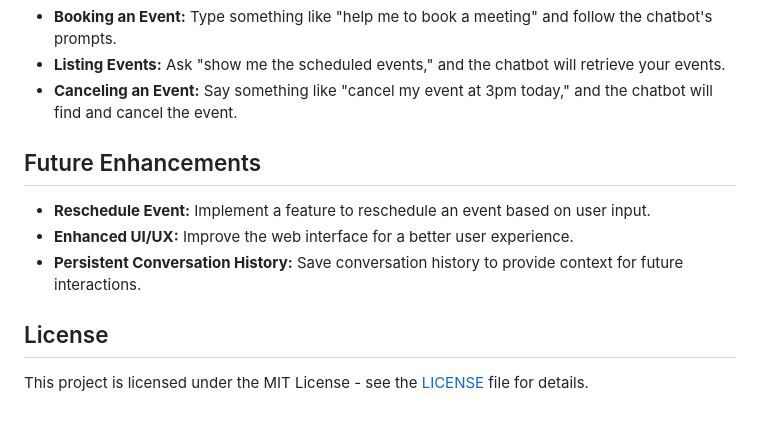
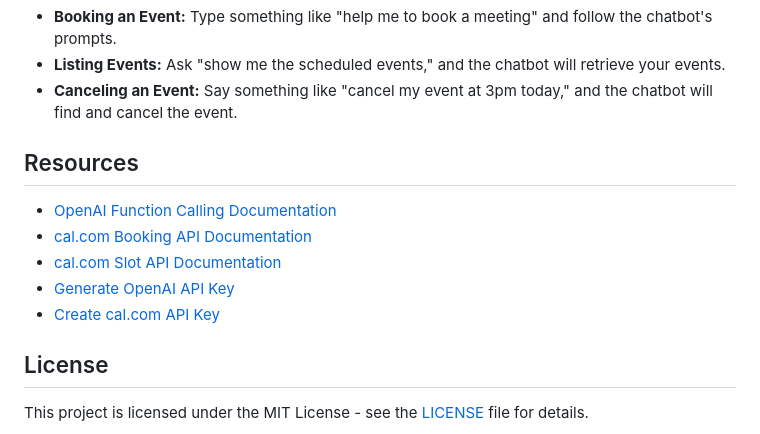
Before and after one commit to Dini-49149/cal-com-openai-chatbot, a Markdown page: README.md, the part around the change. Rendered like a GitHub page.

```diff
--- a/README.md
+++ b/README.md
@@ -83,11 +83,14 @@ This repository contains a Python-based interactive chatbot built using OpenAI's
 - **Listing Events:** Ask "show me the scheduled events," and the chatbot will retrieve your events.
 - **Canceling an Event:** Say something like "cancel my event at 3pm today," and the chatbot will find and cancel the event.
 
-## Future Enhancements
+## Resources
 
-- **Reschedule Event:** Implement a feature to reschedule an event based on user input.
-- **Enhanced UI/UX:** Improve the web interface for a better user experience.
-- **Persistent Conversation History:** Save conversation history to provide context for future interactions.
+- [OpenAI Function Calling Documentation](https://platform.openai.com/docs/guides/function-calling)
+- [cal.com Booking API Documentation](https://cal.com/docs/enterprise-features/api/api-reference/bookings#find-all-bookings)
+- [cal.com Slot API Documentation](https://cal.com/docs/enterprise-features/api/api-reference/slots#get-user-or-team-event-type-slots)
+- [Generate OpenAI API Key](https://platform.openai.com/account/api-keys)
+- [Create cal.com API Key](https://cal.com/docs/enterprise-features/api/authentication)
+
 
 ## License
 
```
